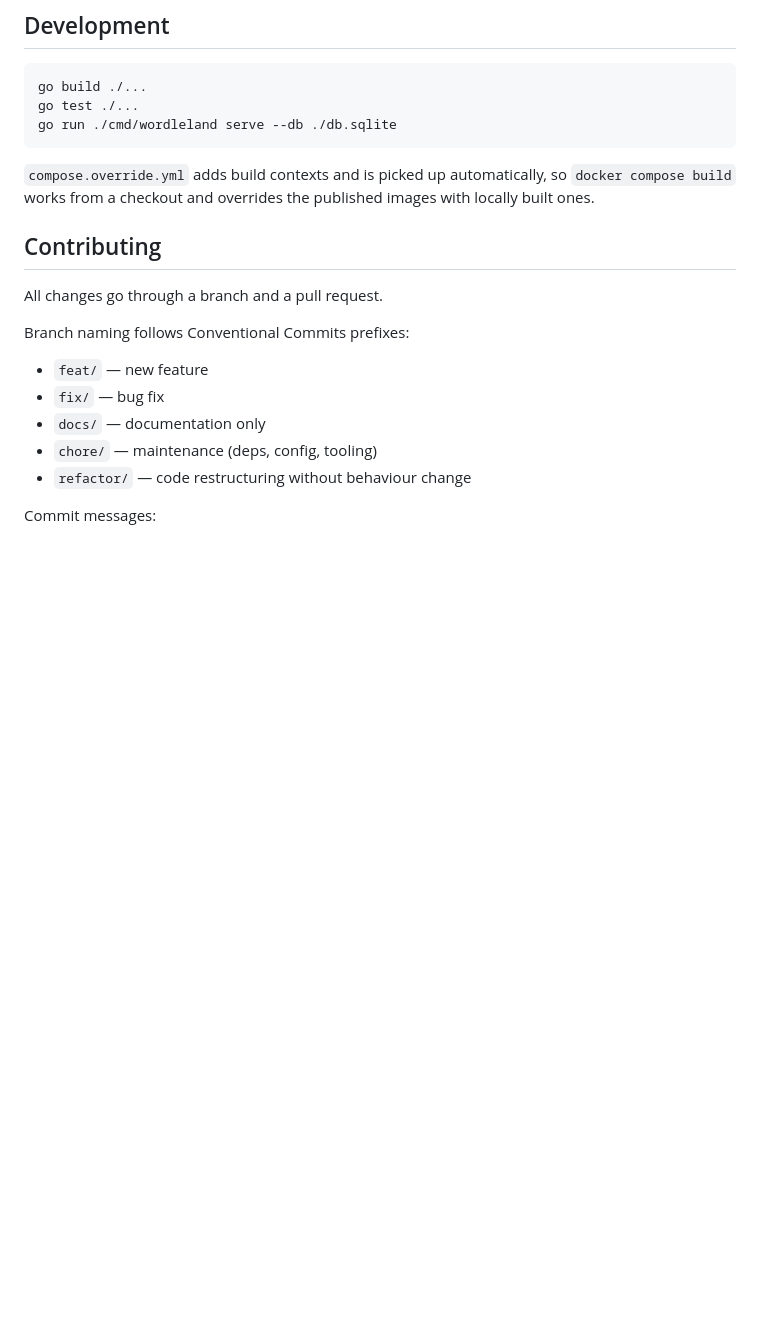
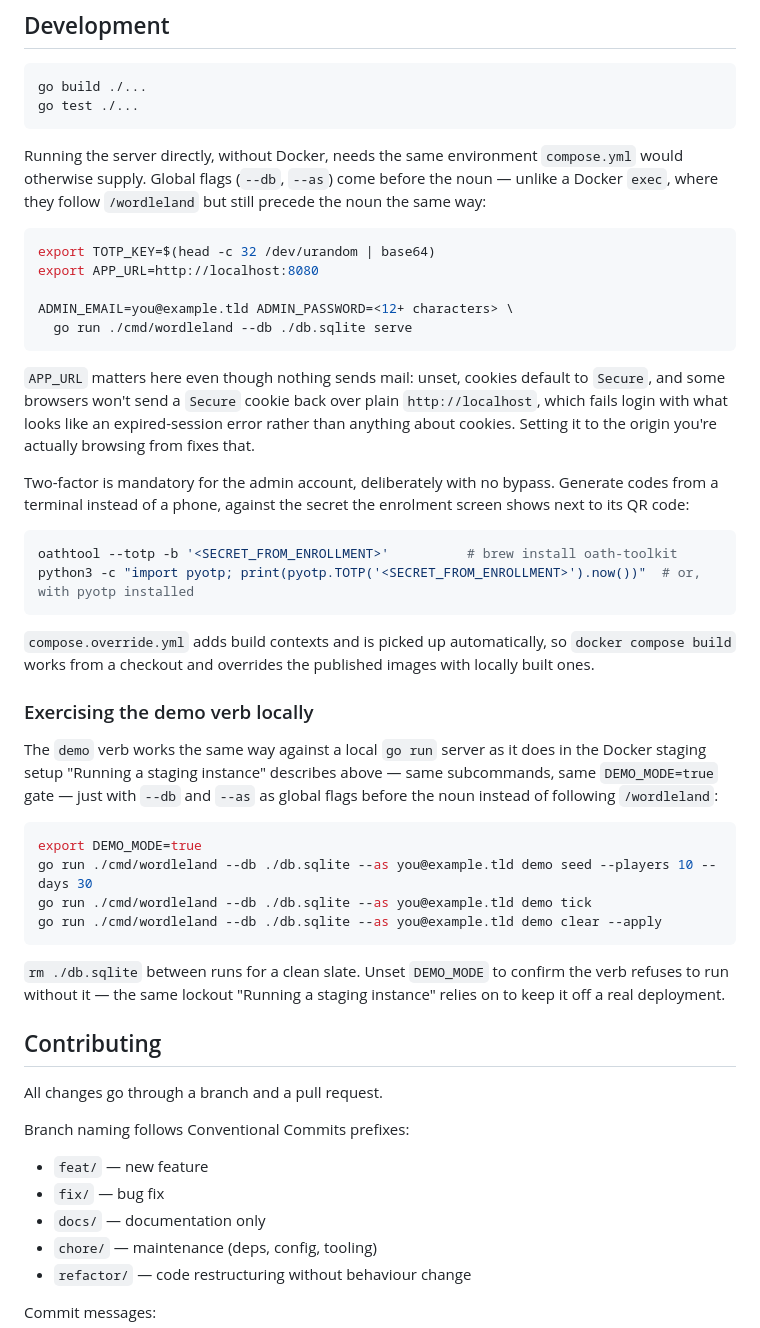
Before and after one commit to martinstenrose/wordleland, a Markdown page: README.md, the part around the change. Drawn GitHub-style; blank space fills up the shorter version.

Commit message:
docs(readme): document running and testing the server locally without Docker
The Development section's go run example was missing TOTP_KEY, APP_URL,
and the admin bootstrap variables it actually needs, and used the wrong
flag order for --db. Fill it in with a working local workflow, including
generating TOTP codes from a terminal instead of a phone, and running the
demo verb the same way against a local server.

Co-Authored-By: Claude Sonnet 5 <noreply@anthropic.com>

````diff
--- a/README.md
+++ b/README.md
@@ -594,12 +594,58 @@ from. `wordleland version` prints the same string without opening a browser.
 ```sh
 go build ./...
 go test ./...
-go run ./cmd/wordleland serve --db ./db.sqlite
+```
+
+Running the server directly, without Docker, needs the same environment
+`compose.yml` would otherwise supply. Global flags (`--db`, `--as`) come
+before the noun — unlike a Docker `exec`, where they follow `/wordleland`
+but still precede the noun the same way:
+
+```sh
+export TOTP_KEY=$(head -c 32 /dev/urandom | base64)
+export APP_URL=http://localhost:8080
+
+ADMIN_EMAIL=you@example.tld ADMIN_PASSWORD=<12+ characters> \
+  go run ./cmd/wordleland --db ./db.sqlite serve
+```
+
+`APP_URL` matters here even though nothing sends mail: unset, cookies
+default to `Secure`, and some browsers won't send a `Secure` cookie back
+over plain `http://localhost`, which fails login with what looks like an
+expired-session error rather than anything about cookies. Setting it to the
+origin you're actually browsing from fixes that.
+
+Two-factor is mandatory for the admin account, deliberately with no
+bypass. Generate codes from a terminal instead of a phone, against the
+secret the enrolment screen shows next to its QR code:
+
+```sh
+oathtool --totp -b '<SECRET_FROM_ENROLLMENT>'          # brew install oath-toolkit
+python3 -c "import pyotp; print(pyotp.TOTP('<SECRET_FROM_ENROLLMENT>').now())"  # or, with pyotp installed
 ```
 
 `compose.override.yml` adds build contexts and is picked up automatically,
 so `docker compose build` works from a checkout and overrides the published
 images with locally built ones.
+
+### Exercising the demo verb locally
+
+The `demo` verb works the same way against a local `go run` server as it
+does in the Docker staging setup "Running a staging instance" describes
+above — same subcommands, same `DEMO_MODE=true` gate — just with `--db`
+and `--as` as global flags before the noun instead of following
+`/wordleland`:
+
+```sh
+export DEMO_MODE=true
+go run ./cmd/wordleland --db ./db.sqlite --as you@example.tld demo seed --players 10 --days 30
+go run ./cmd/wordleland --db ./db.sqlite --as you@example.tld demo tick
+go run ./cmd/wordleland --db ./db.sqlite --as you@example.tld demo clear --apply
+```
+
+`rm ./db.sqlite` between runs for a clean slate. Unset `DEMO_MODE` to
+confirm the verb refuses to run without it — the same lockout "Running a
+staging instance" relies on to keep it off a real deployment.
 
 ## Contributing
 
````
